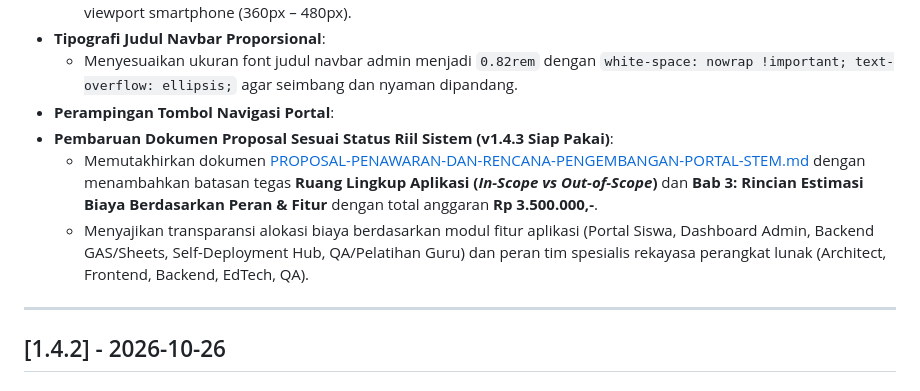
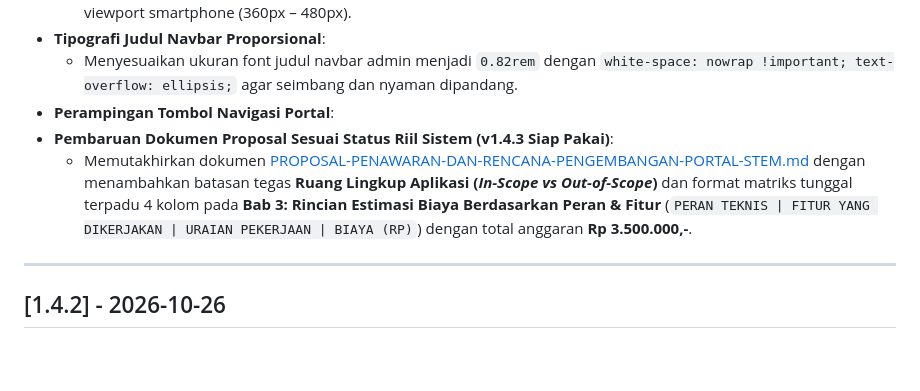
Before and after one commit to antsig/stmsites, a Markdown page: CHANGELOG.md, the part around the change. GitHub-like rendering; blank space fills up the shorter version.

```diff
--- a/CHANGELOG.md
+++ b/CHANGELOG.md
@@ -12,8 +12,7 @@ Format penomoran versi mengacu pada [Semantic Versioning (SemVer 2.0.0)](https:/
   - Menyesuaikan ukuran font judul navbar admin menjadi `0.82rem` dengan `white-space: nowrap !important; text-overflow: ellipsis;` agar seimbang dan nyaman dipandang.
 - **Perampingan Tombol Navigasi Portal**:
 - **Pembaruan Dokumen Proposal Sesuai Status Riil Sistem (v1.4.3 Siap Pakai)**:
-  - Memutakhirkan dokumen [PROPOSAL-PENAWARAN-DAN-RENCANA-PENGEMBANGAN-PORTAL-STEM.md](file:///f:/repository/stemsites/docs/01-proposals/PROPOSAL-PENAWARAN-DAN-RENCANA-PENGEMBANGAN-PORTAL-STEM.md) dengan menambahkan batasan tegas **Ruang Lingkup Aplikasi (*In-Scope vs Out-of-Scope*)** dan **Bab 3: Rincian Estimasi Biaya Berdasarkan Peran & Fitur** dengan total anggaran **Rp 3.500.000,-**.
-  - Menyajikan transparansi alokasi biaya berdasarkan modul fitur aplikasi (Portal Siswa, Dashboard Admin, Backend GAS/Sheets, Self-Deployment Hub, QA/Pelatihan Guru) dan peran tim spesialis rekayasa perangkat lunak (Architect, Frontend, Backend, EdTech, QA).
+  - Memutakhirkan dokumen [PROPOSAL-PENAWARAN-DAN-RENCANA-PENGEMBANGAN-PORTAL-STEM.md](file:///f:/repository/stemsites/docs/01-proposals/PROPOSAL-PENAWARAN-DAN-RENCANA-PENGEMBANGAN-PORTAL-STEM.md) dengan menambahkan batasan tegas **Ruang Lingkup Aplikasi (*In-Scope vs Out-of-Scope*)** dan format matriks tunggal terpadu 4 kolom pada **Bab 3: Rincian Estimasi Biaya Berdasarkan Peran & Fitur** (`PERAN TEKNIS | FITUR YANG DIKERJAKAN | URAIAN PEKERJAAN | BIAYA (RP)`) dengan total anggaran **Rp 3.500.000,-**.
 
 ---
 
```
Also changed, not shown: docs/01-proposals/PROPOSAL-PENAWARAN-DAN-RENCANA-PENGEMBANGAN-PORTAL-STEM.md (+8 -24 lines), docs/03-plans/PLAN-format-unified-cost-table.md (added, +37 -0 lines).
